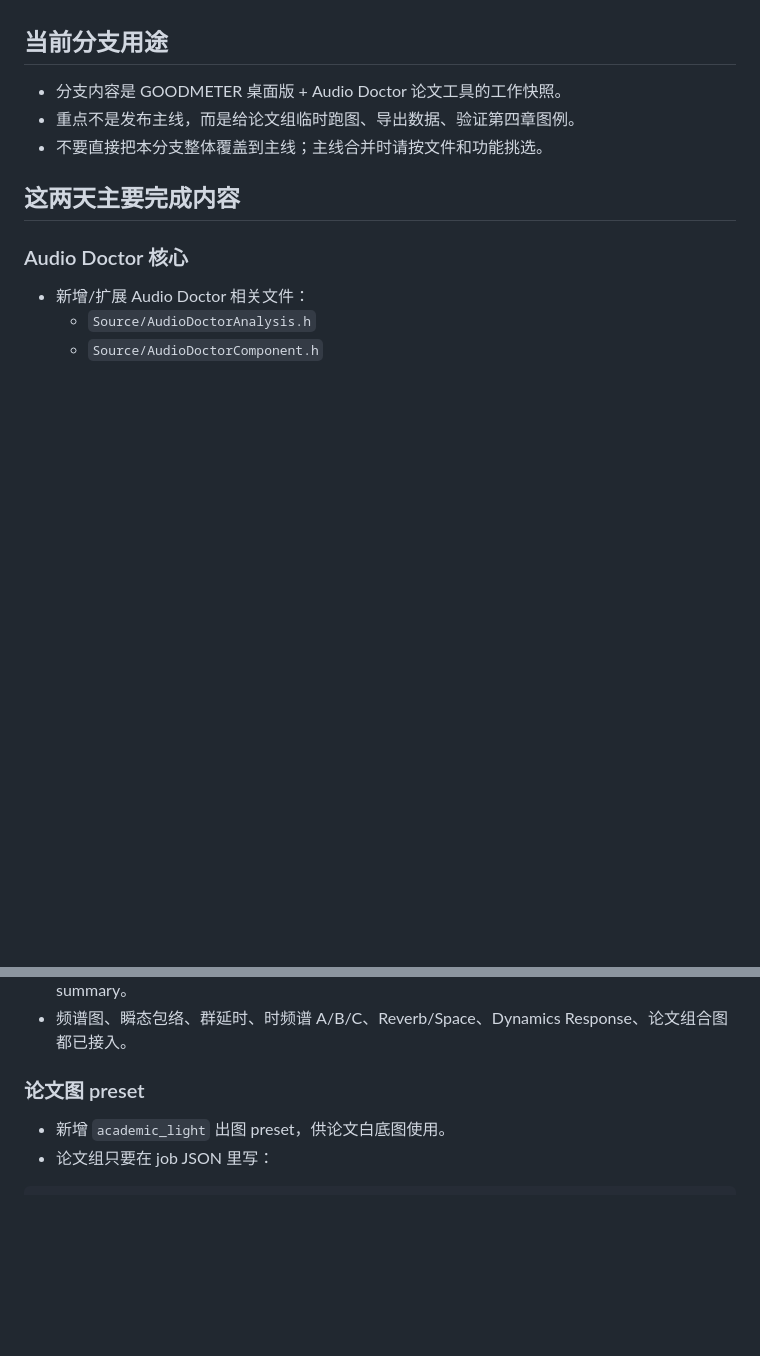
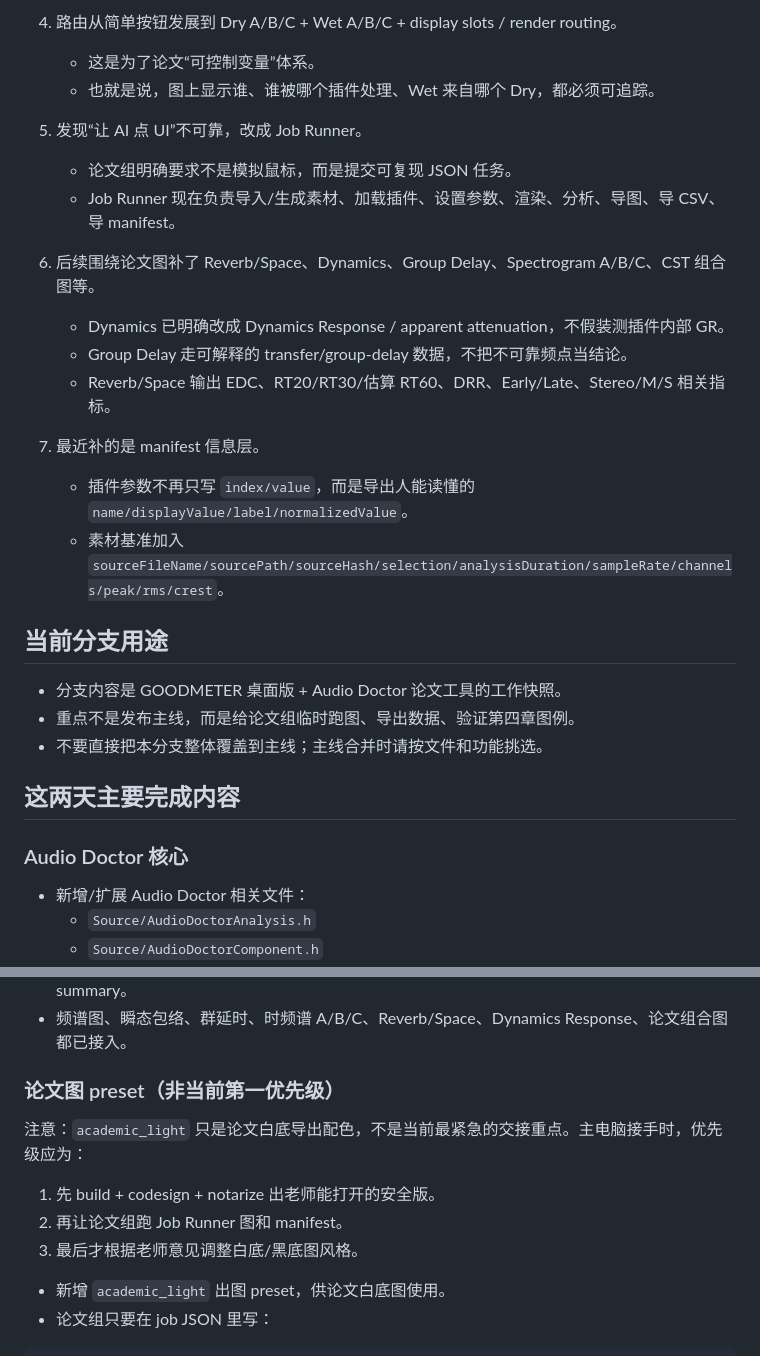
Before and after one commit to fatimabarochow23-hash/GOODMETER, a Markdown page: GOODMETER_THESIS_BRANCH_HANDOFF_2026-05-05.md, 2 parts joined by grey strips. Rendered like a GitHub page; blank space fills up the shorter version.

Commit message:
Clarify thesis handoff priorities

```diff
--- a/GOODMETER_THESIS_BRANCH_HANDOFF_2026-05-05.md
+++ b/GOODMETER_THESIS_BRANCH_HANDOFF_2026-05-05.md
@@ -4,3 +65,19 @@
+4. 路由从简单按钮发展到 Dry A/B/C + Wet A/B/C + display slots / render routing。
+   - 这是为了论文“可控制变量”体系。
+   - 也就是说，图上显示谁、谁被哪个插件处理、Wet 来自哪个 Dry，都必须可追踪。
+
+5. 发现“让 AI 点 UI”不可靠，改成 Job Runner。
+   - 论文组明确要求不是模拟鼠标，而是提交可复现 JSON 任务。
+   - Job Runner 现在负责导入/生成素材、加载插件、设置参数、渲染、分析、导图、导 CSV、导 manifest。
+
+6. 后续围绕论文图补了 Reverb/Space、Dynamics、Group Delay、Spectrogram A/B/C、CST 组合图等。
+   - Dynamics 已明确改成 Dynamics Response / apparent attenuation，不假装测插件内部 GR。
+   - Group Delay 走可解释的 transfer/group-delay 数据，不把不可靠频点当结论。
+   - Reverb/Space 输出 EDC、RT20/RT30/估算 RT60、DRR、Early/Late、Stereo/M/S 相关指标。
+
+7. 最近补的是 manifest 信息层。
+   - 插件参数不再只写 `index/value`，而是导出人能读懂的 `name/displayValue/label/normalizedValue`。
+   - 素材基准加入 `sourceFileName/sourcePath/sourceHash/selection/analysisDuration/sampleRate/channels/peak/rms/crest`。
 
 ## 当前分支用途
 
@@ -22,7 +99,13 @@
 - Job Runner 支持本地 JSON 分析任务，输出 PNG、CSV、manifest、appendix table、summary。
 - 频谱图、瞬态包络、群延时、时频谱 A/B/C、Reverb/Space、Dynamics Response、论文组合图都已接入。
 
-### 论文图 preset
+### 论文图 preset（非当前第一优先级）
+
+注意：`academic_light` 只是论文白底导出配色，不是当前最紧急的交接重点。主电脑接手时，优先级应为：
+
+1. 先 build + codesign + notarize 出老师能打开的安全版。
+2. 再让论文组跑 Job Runner 图和 manifest。
+3. 最后才根据老师意见调整白底/黑底图风格。
 
 - 新增 `academic_light` 出图 preset，供论文白底图使用。
 - 论文组只要在 job JSON 里写：
```
Also changed, not shown: other parts of GOODMETER_THESIS_BRANCH_HANDOFF_2026-05-05.md (+61 -0 lines).
